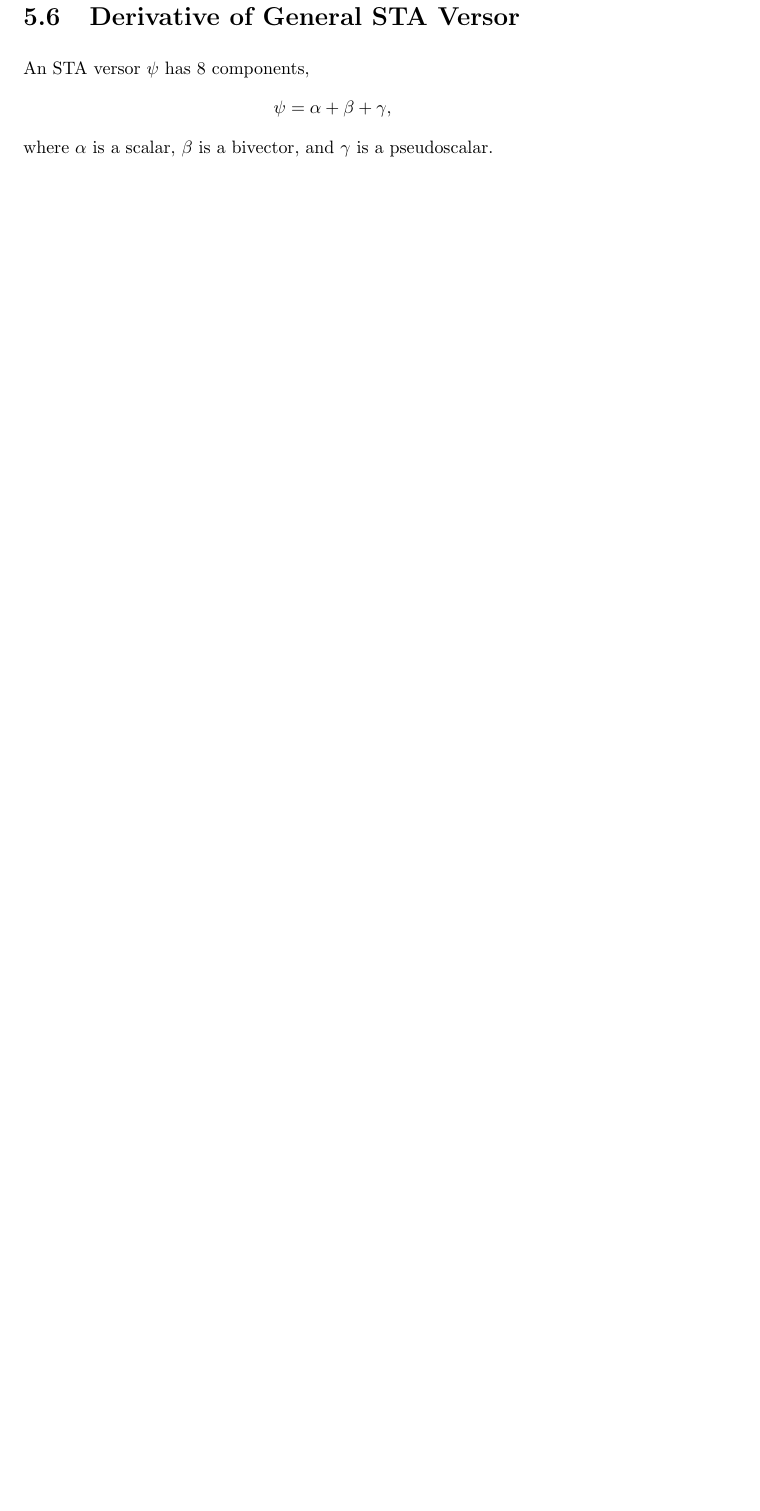
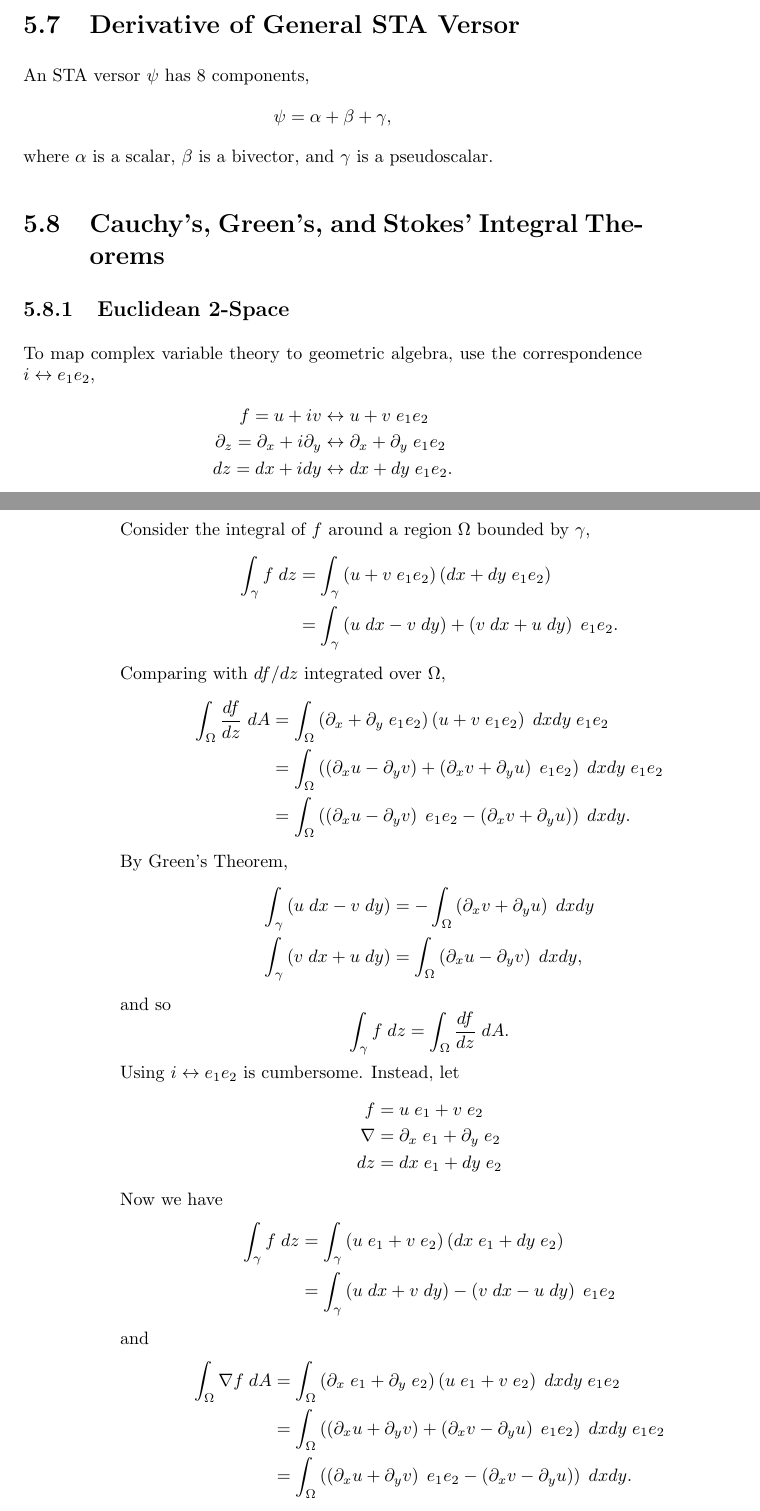
Before and after one commit to buohara/GCGenerator, a LaTeX book (tex/GA.tex, which reads tex/Appendix1.tex): part of page 21 of 21 before the commit and two parts of pages 21 and 22 of 22 after it, the two joined at a grey line, cut so that both start at the same text, the shorter picture padded with empty space. Compiled offline with pdfLaTeX.

Commit message:
Add integral theorem writing.

```diff
--- a/tex/Appendix1.tex
+++ b/tex/Appendix1.tex
@@ -150,3 +172,48 @@ An STA versor $\psi$ has 8 components,
 \psi = \alpha + \beta + \gamma,
 \]
 where $\alpha$ is a scalar, $\beta$ is a bivector, and $\gamma$ is a pseudoscalar.
+\section{Cauchy's, Green's, and Stokes' Integral Theorems}
+\subsection{Euclidean 2-Space}
+To map complex variable theory to geometric algebra, use the correspondence $i\leftrightarrow e_1e_2$,
+\begin{align*}
+f = u + iv &\leftrightarrow u + v\;e_1e_2\\
+\partial_z = \partial_x + i\partial_y &\leftrightarrow \partial_x + \partial_y\;e_1e_2\\
+dz = dx + idy &\leftrightarrow dx + dy\;e_1e_2.
+\end{align*}
+Consider the integral of $f$ around a region $\Omega$ bounded by $\gamma$,
+\begin{align*}
+\int_\gamma f\;dz &= \int_\gamma \left(u + v\;e_1e_2\right)\left(dx + dy\;e_1e_2\right)\\
+&= \int_\gamma \left(u\;dx - v\;dy\right) + \left(v\;dx + u\;dy\right)\;e_1e_2.
+\end{align*}
+Comparing with $df/dz$ integrated over $\Omega$,
+\begin{align*}
+\int_\Omega \frac{df}{dz}\;dA &= \int_\Omega \left(\partial_x + \partial_y\;e_1e_2\right)\left(u + v\;e_1e_2\right)\;dxdy\;e_1e_2\\
+&= \int_\Omega \left(\left(\partial_x u - \partial_y v\right) +\left(\partial_x v + \partial_y u\right)\;e_1e_2\right)\;dxdy\;e_1e_2\\
+&= \int_\Omega \left(\left(\partial_x u - \partial_y v\right)\;e_1e_2 - \left(\partial_x v + \partial_y u\right)\right)\;dxdy.
+\end{align*}
+By Green's Theorem,
+\begin{align*}
+\int_\gamma \left(u\;dx - v\;dy\right) &= -\int_\Omega \left(\partial_x v + \partial_y u\right)\;dxdy\\
+\int_\gamma \left(v\;dx + u\;dy\right) &= \int_\Omega \left(\partial_x u - \partial_y v\right)\;dxdy,
+\end{align*}
+and so
+\[
+\int_\gamma f \; dz = \int_\Omega \frac{df}{dz}\;dA.
+\]
+Using $i \leftrightarrow e_1e_2$ is cumbersome. Instead, let
+\begin{align*}
+f &= u\;e_1 + v\;e_2 \\
+\nabla &= \partial_x\;e_1 + \partial_y \; e_2 \\
+dz &= dx\;e_1 + dy\;e_2
+\end{align*}
+Now we have
+\begin{align*}
+\int_\gamma f\;dz &= \int_\gamma \left(u\;e_1 + v\;e_2\right)\left(dx\;e_1 + dy\;e_2\right)\\
+&= \int_\gamma \left(u\;dx + v\;dy\right) - \left(v\;dx - u\;dy\right)\;e_1e_2
+\end{align*}
+and
+\begin{align*}
+\int_\Omega \nabla f\;dA &= \int_\Omega \left(\partial_x\;e_1 + \partial_y\;e_2\right)\left(u\;e_1 + v\;e_2\right)\;dxdy\;e_1e_2\\
+&= \int_\Omega \left(\left(\partial_x u + \partial_y v\right) +\left(\partial_x v - \partial_y u\right)\;e_1e_2\right)\;dxdy\;e_1e_2\\
+&= \int_\Omega \left(\left(\partial_x u + \partial_y v\right)\;e_1e_2 - \left(\partial_x v - \partial_y u\right)\right)\;dxdy.
+\end{align*}
```
Also changed, not shown: tex/Ch2DerivativesIntegrals.tex (+0 -7 lines), tex/GA.pdf, tex/Appendix1.tex (22 more changed lines), 3 other files.
